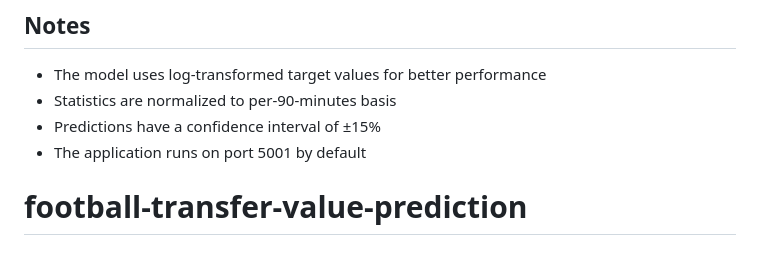
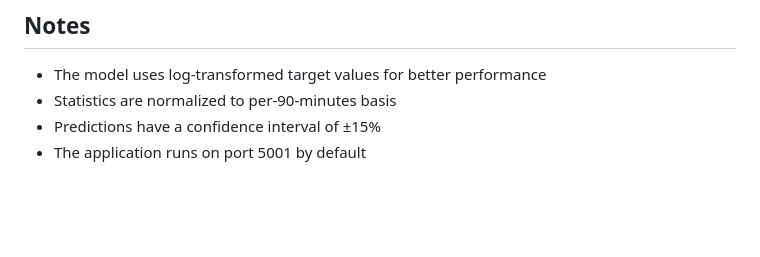
Before and after one commit to Mayur589/football-transfer-value-prediction, a Markdown page: README.md, the part around the change. Drawn GitHub-style; blank space fills up the shorter version.

```diff
--- a/README.md
+++ b/README.md
@@ -130,5 +130,3 @@ This dataset was scraped from Transfermarkt on June 10, 2023. Statistics were tr
 - Statistics are normalized to per-90-minutes basis
 - Predictions have a confidence interval of ±15%
 - The application runs on port 5001 by default
-
-# football-transfer-value-prediction
```
